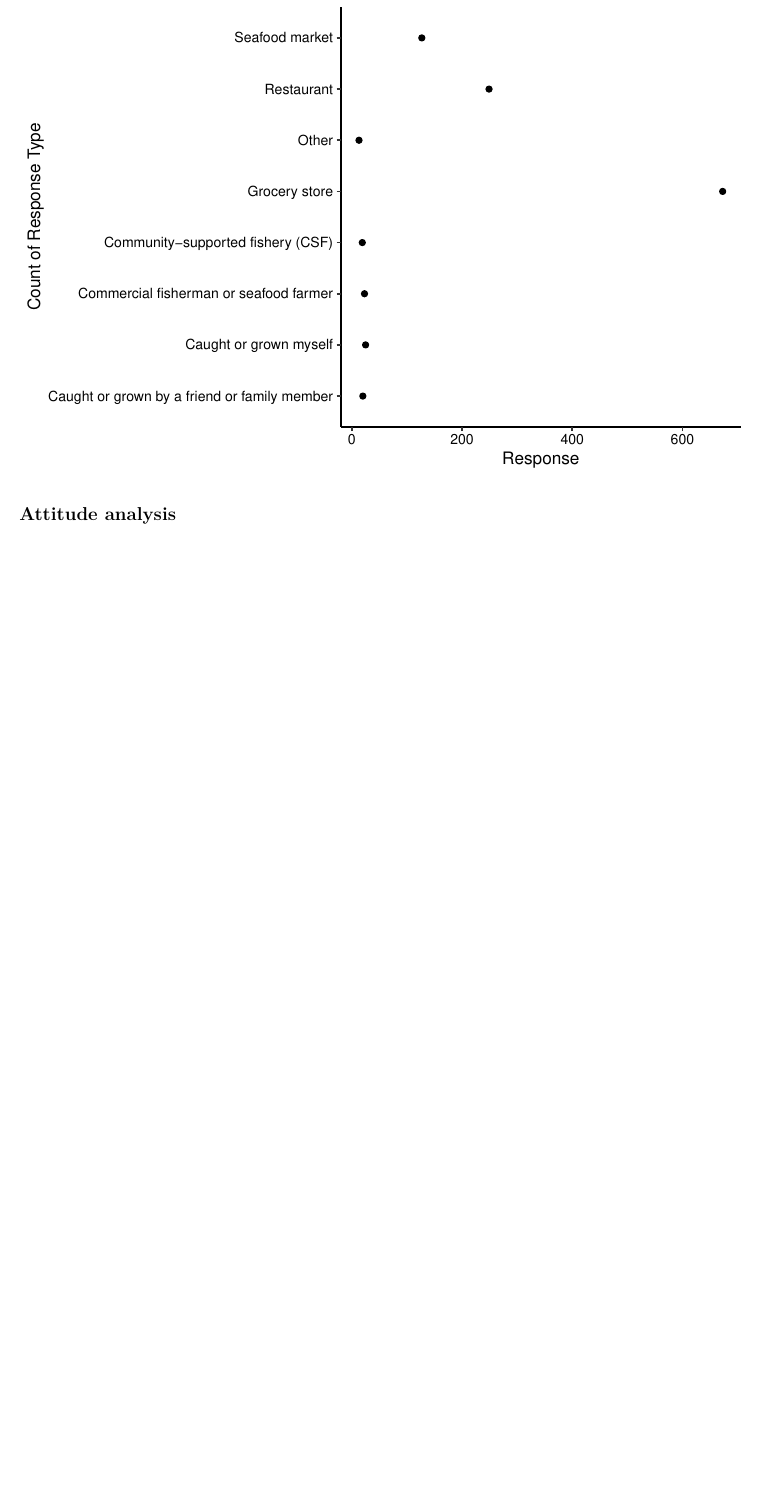
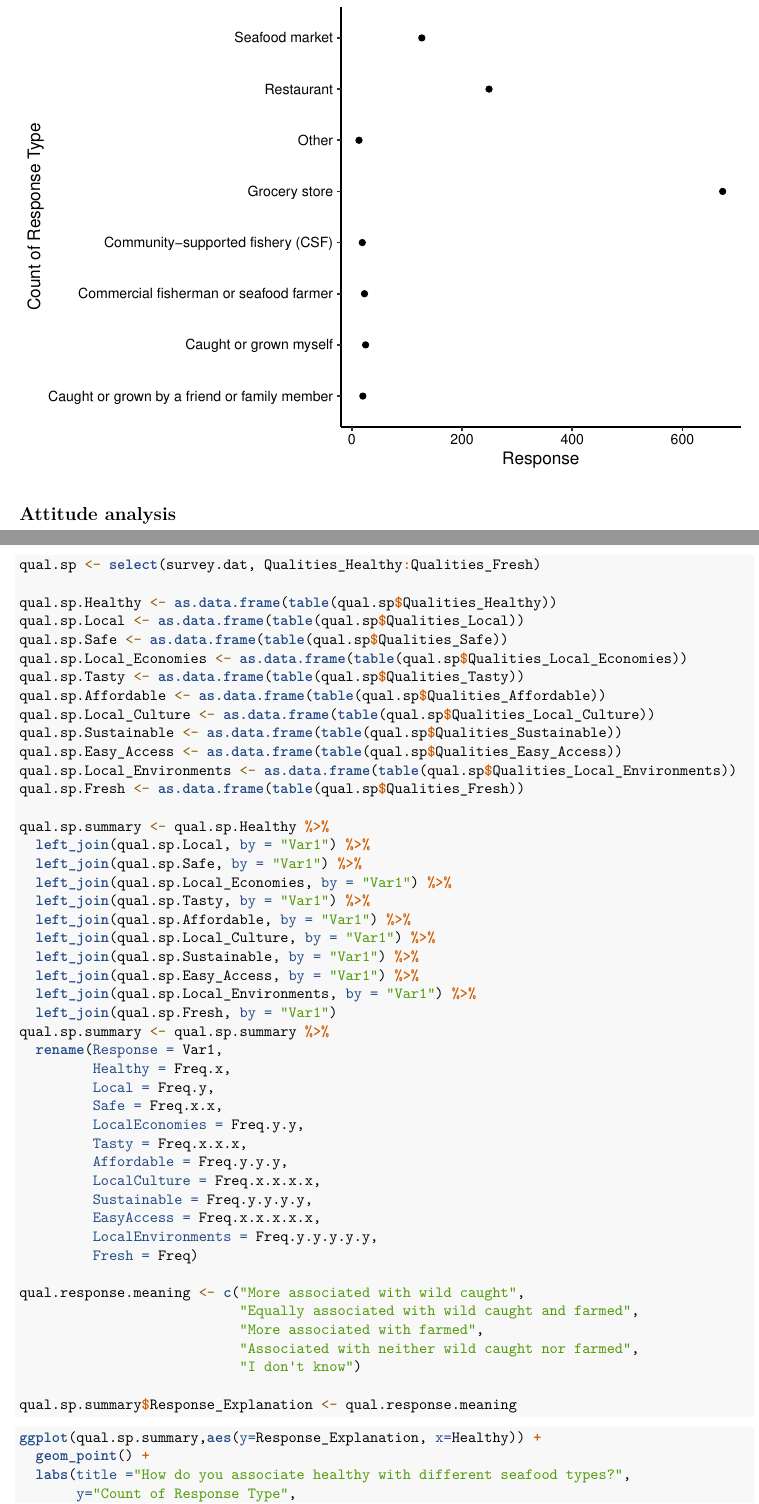
Before and after one commit to ztw814/ENV872_FinalProject, an R Markdown document (Working_File.Rmd): part of page 4 of 4 before the commit and two parts of pages 4 and 5 of 6 after it, the two joined at a grey line, cut so that both start at the same text, the shorter picture padded with empty space. Rendered offline with R 4.5, knitr and Pandoc, then LaTeX, with nearby package versions.

Commit message:
Qualities and associations

````diff
--- a/Working_File.Rmd
+++ b/Working_File.Rmd
@@ -145,6 +145,57 @@ ggplot(where.sp.summary,aes(y=Response_Explanation, x=Tuna)) +
 
 ## Attitude analysis
 
-```{r}
+```{r qualities}
+qual.sp <- select(survey.dat, Qualities_Healthy:Qualities_Fresh)
 
+qual.sp.Healthy <- as.data.frame(table(qual.sp$Qualities_Healthy))
+qual.sp.Local <- as.data.frame(table(qual.sp$Qualities_Local))
+qual.sp.Safe <- as.data.frame(table(qual.sp$Qualities_Safe))
+qual.sp.Local_Economies <- as.data.frame(table(qual.sp$Qualities_Local_Economies))
+qual.sp.Tasty <- as.data.frame(table(qual.sp$Qualities_Tasty))
+qual.sp.Affordable <- as.data.frame(table(qual.sp$Qualities_Affordable))
+qual.sp.Local_Culture <- as.data.frame(table(qual.sp$Qualities_Local_Culture))
+qual.sp.Sustainable <- as.data.frame(table(qual.sp$Qualities_Sustainable))
+qual.sp.Easy_Access <- as.data.frame(table(qual.sp$Qualities_Easy_Access))
+qual.sp.Local_Environments <- as.data.frame(table(qual.sp$Qualities_Local_Environments))
+qual.sp.Fresh <- as.data.frame(table(qual.sp$Qualities_Fresh))
+
+qual.sp.summary <- qual.sp.Healthy %>%
+  left_join(qual.sp.Local, by = "Var1") %>%
+  left_join(qual.sp.Safe, by = "Var1") %>%
+  left_join(qual.sp.Local_Economies, by = "Var1") %>%
+  left_join(qual.sp.Tasty, by = "Var1") %>%
+  left_join(qual.sp.Affordable, by = "Var1") %>%
+  left_join(qual.sp.Local_Culture, by = "Var1") %>%
+  left_join(qual.sp.Sustainable, by = "Var1") %>%
+  left_join(qual.sp.Easy_Access, by = "Var1") %>%
+  left_join(qual.sp.Local_Environments, by = "Var1") %>%
+  left_join(qual.sp.Fresh, by = "Var1")
+qual.sp.summary <- qual.sp.summary %>%
+  rename(Response = Var1,
+         Healthy = Freq.x,
+         Local = Freq.y,
+         Safe = Freq.x.x,
+         LocalEconomies = Freq.y.y,
+         Tasty = Freq.x.x.x,
+         Affordable = Freq.y.y.y,
+         LocalCulture = Freq.x.x.x.x,
+         Sustainable = Freq.y.y.y.y,
+         EasyAccess = Freq.x.x.x.x.x,
+         LocalEnvironments = Freq.y.y.y.y.y,
+         Fresh = Freq)
+
+qual.response.meaning <- c("More associated with wild caught",
+                           "Equally associated with wild caught and farmed",
+                           "More associated with farmed",
+                           "Associated with neither wild caught nor farmed",
+                           "I don't know")
+
+qual.sp.summary$Response_Explanation <- qual.response.meaning
 ```
+
+```{r qualities Plot}
+ggplot(qual.sp.summary,aes(y=Response_Explanation, x=Healthy)) +
+  geom_point() +
+  labs(title ="How do you associate healthy with different seafood types?",
+       y="Count of Response Type",
````
Also changed, not shown: Working_File.Rmd (3 more changed lines).
